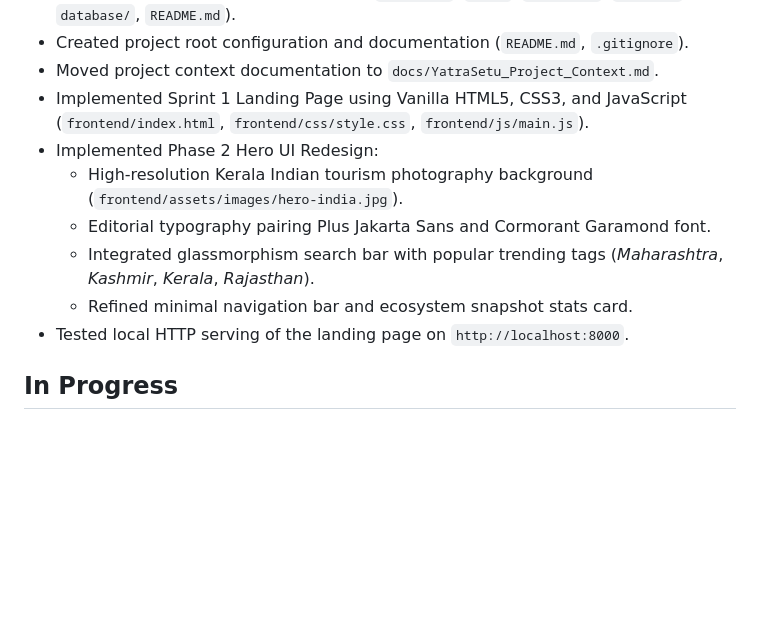
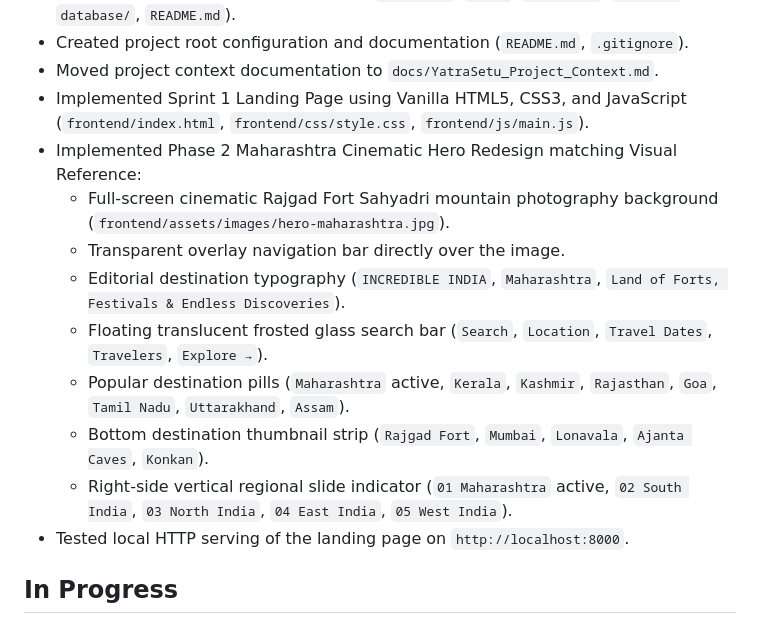
Before and after one commit to ambekarambika/YatraSetu-A-Cloud-Based-Smart-Destination-Management-Platform-, a Markdown page: docs/DEVELOPMENT_STATUS.md, the part around the change. Drawn GitHub-style; blank space fills up the shorter version.

Commit message:
docs: update development status for Phase 2 Maharashtra hero redesign

```diff
--- a/docs/DEVELOPMENT_STATUS.md
+++ b/docs/DEVELOPMENT_STATUS.md
@@ -12,11 +12,14 @@ Sprint 1 — Frontend Foundation & Landing Page Setup
 * Created project root configuration and documentation (`README.md`, `.gitignore`).
 * Moved project context documentation to `docs/YatraSetu_Project_Context.md`.
 * Implemented Sprint 1 Landing Page using Vanilla HTML5, CSS3, and JavaScript (`frontend/index.html`, `frontend/css/style.css`, `frontend/js/main.js`).
-* Implemented Phase 2 Hero UI Redesign:
-  * High-resolution Kerala Indian tourism photography background (`frontend/assets/images/hero-india.jpg`).
-  * Editorial typography pairing Plus Jakarta Sans and Cormorant Garamond font.
-  * Integrated glassmorphism search bar with popular trending tags (*Maharashtra*, *Kashmir*, *Kerala*, *Rajasthan*).
-  * Refined minimal navigation bar and ecosystem snapshot stats card.
+* Implemented Phase 2 Maharashtra Cinematic Hero Redesign matching Visual Reference:
+  * Full-screen cinematic Rajgad Fort Sahyadri mountain photography background (`frontend/assets/images/hero-maharashtra.jpg`).
+  * Transparent overlay navigation bar directly over the image.
+  * Editorial destination typography (`INCREDIBLE INDIA`, `Maharashtra`, `Land of Forts, Festivals & Endless Discoveries`).
+  * Floating translucent frosted glass search bar (`Search`, `Location`, `Travel Dates`, `Travelers`, `Explore →`).
+  * Popular destination pills (`Maharashtra` active, `Kerala`, `Kashmir`, `Rajasthan`, `Goa`, `Tamil Nadu`, `Uttarakhand`, `Assam`).
+  * Bottom destination thumbnail strip (`Rajgad Fort`, `Mumbai`, `Lonavala`, `Ajanta Caves`, `Konkan`).
+  * Right-side vertical regional slide indicator (`01 Maharashtra` active, `02 South India`, `03 North India`, `04 East India`, `05 West India`).
 * Tested local HTTP serving of the landing page on `http://localhost:8000`.
 
 ## In Progress
```
